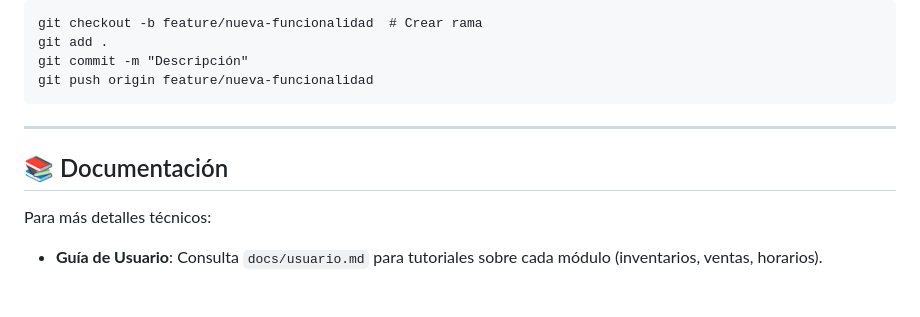
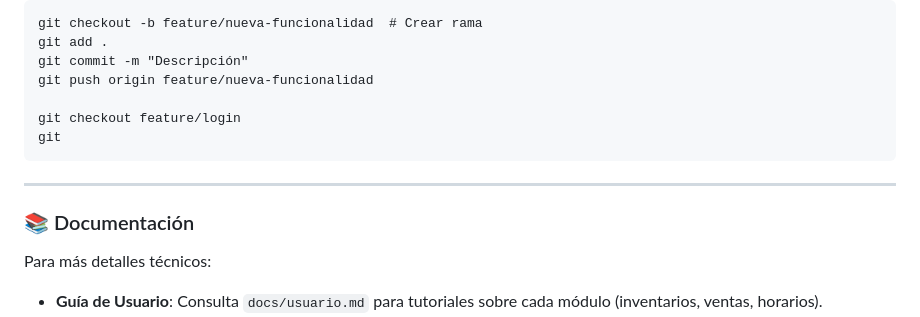
Before and after one commit to giancarlovilch/HDES, a Markdown page: README.md, the part around the change printed below. Drawn GitHub-style; blank space fills up the shorter version.

Commit message:
avance login

````diff
--- a/README.md
+++ b/README.md
@@ -162,11 +160,14 @@ git checkout -b feature/nueva-funcionalidad  # Crear rama
 git add .
 git commit -m "Descripción"
 git push origin feature/nueva-funcionalidad
+
+git checkout feature/login
+git
 ```
 
 ------
 
-## 📚 Documentación
+### 📚 Documentación
 
 Para más detalles técnicos:
 
````
Also changed, not shown: other parts of README.md (+0 -2 lines), test_featurelogin.md (+52 -0 lines).
